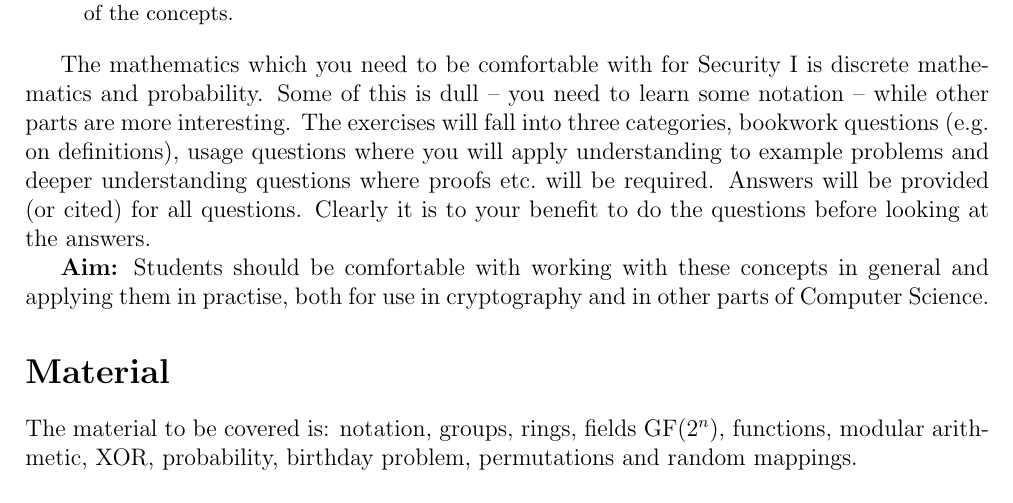
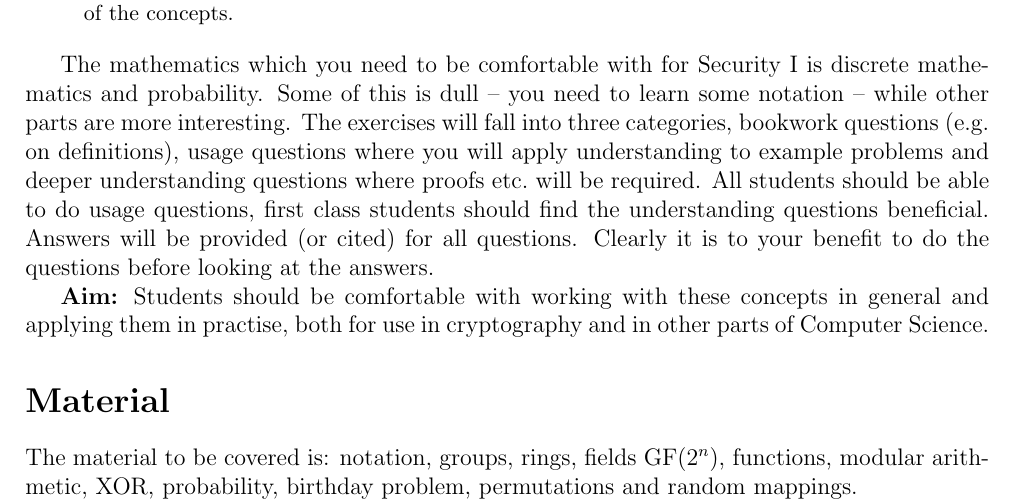
Before and after one commit to drt24/securityIprerequisite, a LaTeX paper (prerequisite.tex): part of page 1 of 3, cut so that both start at the same text. Compiled offline with pdfLaTeX.

Commit message:
Add note about who is expected to be able to do the questions

```diff
--- a/prerequisite.tex
+++ b/prerequisite.tex
@@ -62,6 +62,7 @@ I will provide some pointers to material which explains the concepts and a colle
 The mathematics which you need to be comfortable with for Security I is discrete mathematics and probability.
 Some of this is dull -- you need to learn some notation -- while other parts are more interesting.
 The exercises will fall into three categories, bookwork questions (e.g.\ on definitions), usage questions where you will apply understanding to example problems and deeper understanding questions where proofs etc.\ will be required.
+All students should be able to do usage questions, first class students should find the understanding questions beneficial.
 Answers will be provided (or cited) for all questions.
 Clearly it is to your benefit to do the questions before looking at the answers.
 
```
